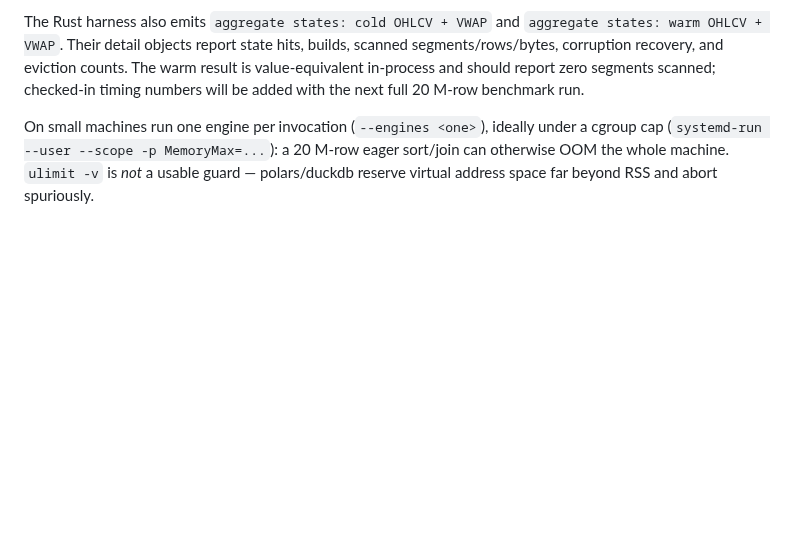
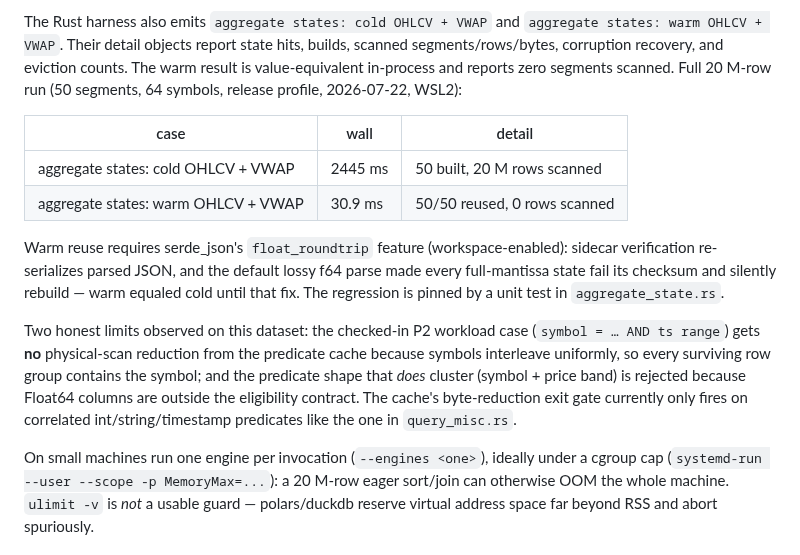
Before and after one commit to h5i-dev/h5i-db, a Markdown page: benchmarks/RESULTS.md, the part around the change. Rendered like a GitHub page; blank space fills up the shorter version.

Commit message:
docs: record 20M aggregate-state timings and predicate-cache limits
Cold 2445ms -> warm 30.9ms (50/50 states reused) after the
float_roundtrip fix. Also record that the checked-in P2 workload case
yields no byte reduction on uniformly interleaved symbols and that
Float64 predicates fall outside the cache eligibility contract.

```diff
--- a/benchmarks/RESULTS.md
+++ b/benchmarks/RESULTS.md
@@ -43,9 +43,29 @@ copied into the result artifact.
 The Rust harness also emits `aggregate states: cold OHLCV + VWAP` and
 `aggregate states: warm OHLCV + VWAP`. Their detail objects report state hits,
 builds, scanned segments/rows/bytes, corruption recovery, and eviction counts.
-The warm result is value-equivalent in-process and should report zero
-segments scanned; checked-in timing numbers will be added with the next full
-20 M-row benchmark run.
+The warm result is value-equivalent in-process and reports zero segments
+scanned. Full 20 M-row run (50 segments, 64 symbols, release profile,
+2026-07-22, WSL2):
+
+| case | wall | detail |
+|---|---|---|
+| aggregate states: cold OHLCV + VWAP | 2445 ms | 50 built, 20 M rows scanned |
+| aggregate states: warm OHLCV + VWAP | 30.9 ms | 50/50 reused, 0 rows scanned |
+
+Warm reuse requires serde_json's `float_roundtrip` feature (workspace-enabled):
+sidecar verification re-serializes parsed JSON, and the default lossy f64
+parse made every full-mantissa state fail its checksum and silently rebuild —
+warm equaled cold until that fix. The regression is pinned by a unit test in
+`aggregate_state.rs`.
+
+Two honest limits observed on this dataset: the checked-in P2 workload case
+(`symbol = … AND ts range`) gets **no** physical-scan reduction from the
+predicate cache because symbols interleave uniformly, so every surviving row
+group contains the symbol; and the predicate shape that *does* cluster
+(symbol + price band) is rejected because Float64 columns are outside the
+eligibility contract. The cache's byte-reduction exit gate currently only
+fires on correlated int/string/timestamp predicates like the one in
+`query_misc.rs`.
 
 On small machines run one engine per invocation (`--engines <one>`), ideally
 under a cgroup cap (`systemd-run --user --scope -p MemoryMax=...`): a 20 M-row
```
